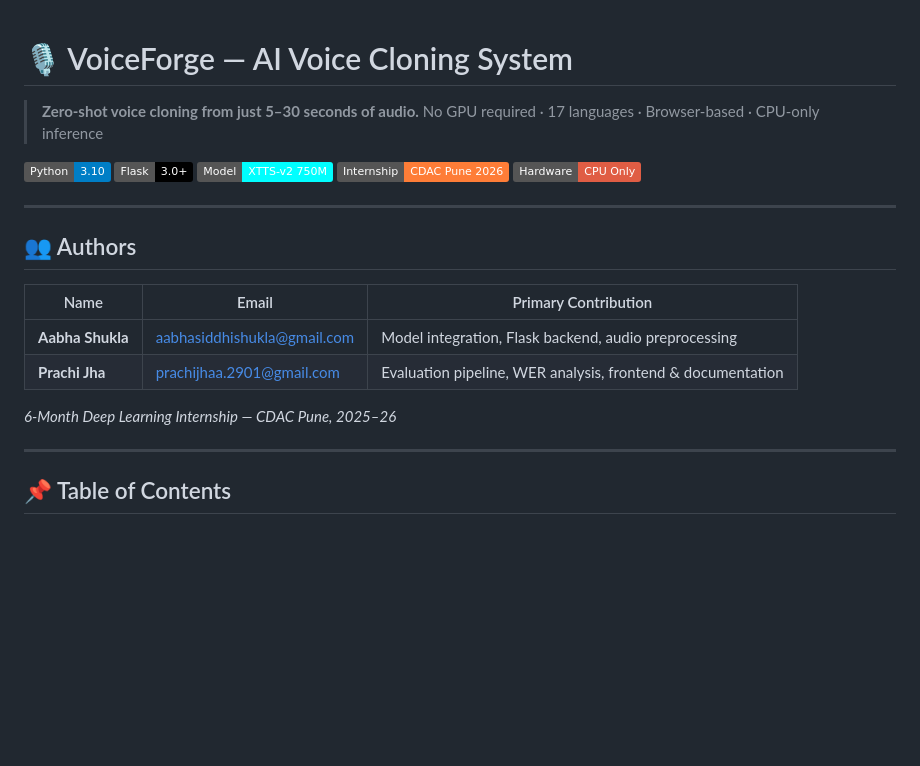
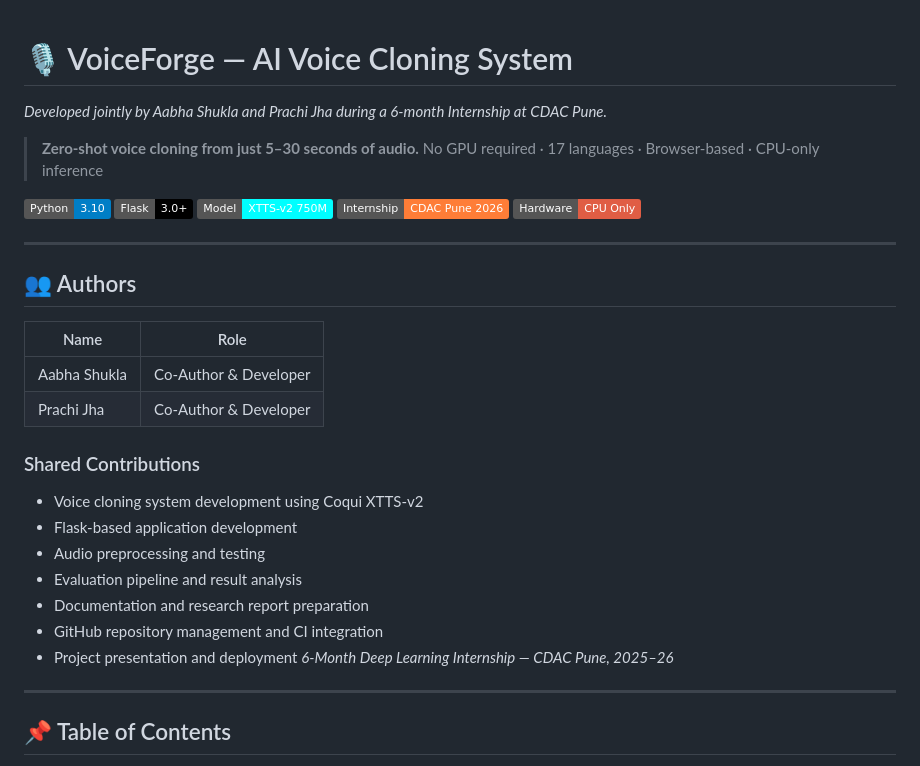
Before and after one commit to aabha40/voice-cloning-project, a Markdown page: README.md, the part around the change. GitHub-like rendering; badges without logos; blank space fills up the shorter version.

Commit message:
README.md File
Updated authors section and added shared contributions.

```diff
--- a/README.md
+++ b/README.md
@@ -1,4 +1,5 @@
 # 🎙️ VoiceForge — AI Voice Cloning System
+*Developed jointly by Aabha Shukla and Prachi Jha during a 6-month Internship at CDAC Pune.*
 
 > **Zero-shot voice cloning from just 5–30 seconds of audio.**
 > No GPU required · 17 languages · Browser-based · CPU-only inference
@@ -13,11 +14,19 @@
 
 ## 👥 Authors
 
-| Name | Email | Primary Contribution |
-|------|-------|---------------------|
-| **Aabha Shukla** | aabhasiddhishukla@gmail.com | Model integration, Flask backend, audio preprocessing |
-| **Prachi Jha** | prachijhaa.2901@gmail.com | Evaluation pipeline, WER analysis, frontend & documentation |
+| Name | Role |
+|--------|--------|
+| Aabha Shukla | Co-Author & Developer |
+| Prachi Jha | Co-Author & Developer |
 
+### Shared Contributions
+- Voice cloning system development using Coqui XTTS-v2
+- Flask-based application development
+- Audio preprocessing and testing
+- Evaluation pipeline and result analysis
+- Documentation and research report preparation
+- GitHub repository management and CI integration
+- Project presentation and deployment
 *6-Month Deep Learning Internship — CDAC Pune, 2025–26*
 
 ---
```
